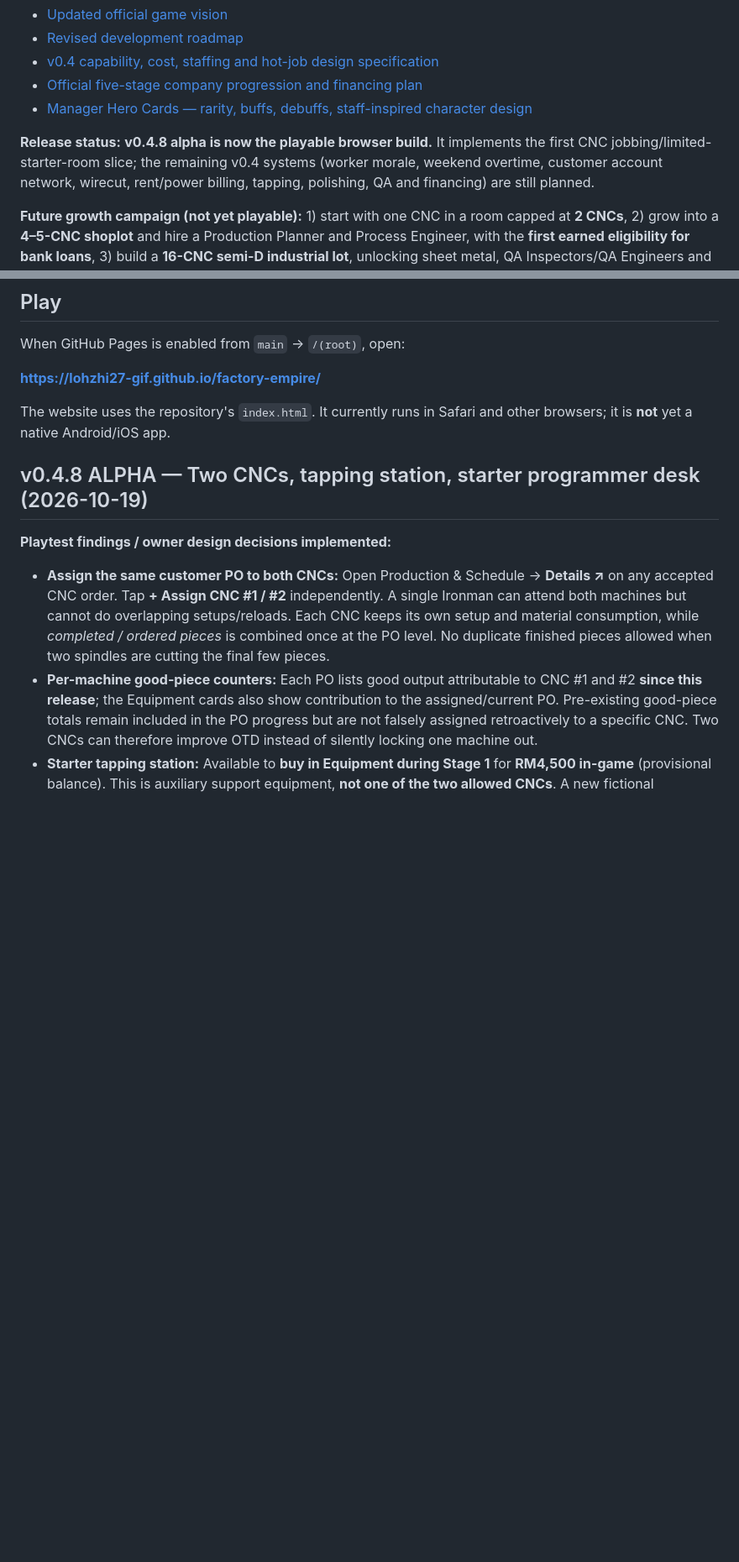
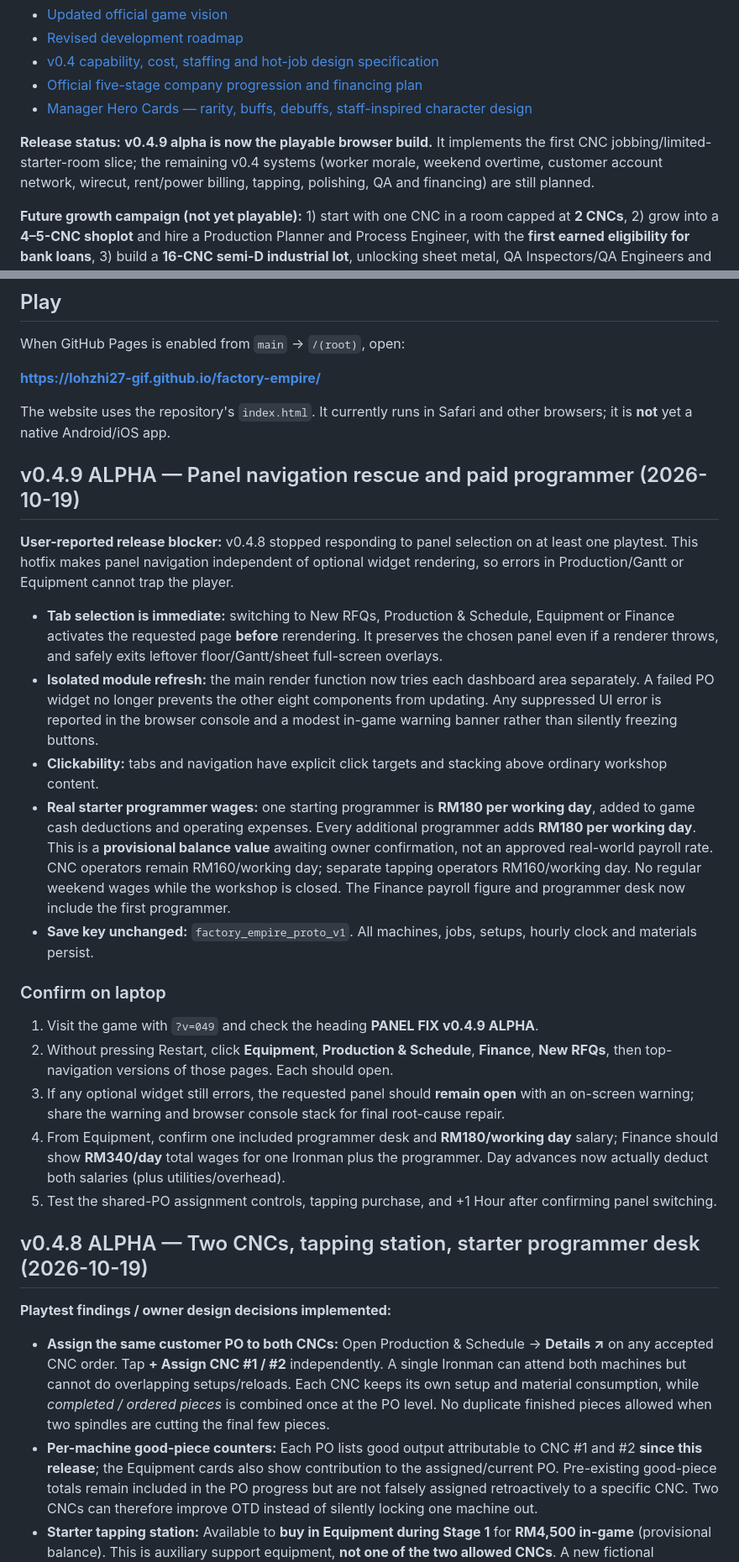
Before and after one commit to lohzhi27-gif/factory-empire, a Markdown page: README.md, 2 parts joined by grey strips. Shown at 84% size. GitHub-like rendering; blank space fills up the shorter version.

Commit message:
docs: v0.4.9 emergency panel navigation fix and paid starter programmer

```diff
--- a/README.md
+++ b/README.md
@@ -12,7 +12,7 @@ An original, mobile-friendly factory management simulation game built independen
 - [Official five-stage company progression and financing plan](docs/LONG_TERM_PROGRESSION.md)
 - [Manager Hero Cards — rarity, buffs, debuffs, staff-inspired character design](docs/HERO_MANAGERS.md)
 
-**Release status:** **v0.4.8 alpha is now the playable browser build.** It implements the first CNC jobbing/limited-starter-room slice; the remaining v0.4 systems (worker morale, weekend overtime, customer account network, wirecut, rent/power billing, tapping, polishing, QA and financing) are still planned.
+**Release status:** **v0.4.9 alpha is now the playable browser build.** It implements the first CNC jobbing/limited-starter-room slice; the remaining v0.4 systems (worker morale, weekend overtime, customer account network, wirecut, rent/power billing, tapping, polishing, QA and financing) are still planned.
 
 **Future growth campaign (not yet playable):** 1) start with one CNC in a room capped at **2 CNCs**, 2) grow into a **4–5-CNC shoplot** and hire a Production Planner and Process Engineer, with the **first earned eligibility for bank loans**, 3) build a **16-CNC semi-D industrial lot**, unlocking sheet metal, QA Inspectors/QA Engineers and managers, 4) move to a full factory with double-column CNCs and optional in-house painting/treatment, and 5) rent or acquire more factories to become an industrial tycoon. The bank does **not** auto-approve beginners; criteria require demonstrated turnover and ability to repay. Detailed amounts need balancing.
 
@@ -29,6 +29,23 @@ When GitHub Pages is enabled from `main` → `/(root)`, open:
 **https://lohzhi27-gif.github.io/factory-empire/**
 
 The website uses the repository's `index.html`. It currently runs in Safari and other browsers; it is **not** yet a native Android/iOS app.
+
+## v0.4.9 ALPHA — Panel navigation rescue and paid programmer (2026-10-19)
+
+**User-reported release blocker:** v0.4.8 stopped responding to panel selection on at least one playtest. This hotfix makes panel navigation independent of optional widget rendering, so errors in Production/Gantt or Equipment cannot trap the player.
+
+- **Tab selection is immediate:** switching to New RFQs, Production & Schedule, Equipment or Finance activates the requested page **before** rerendering. It preserves the chosen panel even if a renderer throws, and safely exits leftover floor/Gantt/sheet full-screen overlays.
+- **Isolated module refresh:** the main render function now tries each dashboard area separately. A failed PO widget no longer prevents the other eight components from updating. Any suppressed UI error is reported in the browser console and a modest in-game warning banner rather than silently freezing buttons.
+- **Clickability:** tabs and navigation have explicit click targets and stacking above ordinary workshop content.
+- **Real starter programmer wages:** one starting programmer is **RM180 per working day**, added to game cash deductions and operating expenses. Every additional programmer adds **RM180 per working day**. This is a **provisional balance value** awaiting owner confirmation, not an approved real-world payroll rate. CNC operators remain RM160/working day; separate tapping operators RM160/working day. No regular weekend wages while the workshop is closed. The Finance payroll figure and programmer desk now include the first programmer.
+- **Save key unchanged:** `factory_empire_proto_v1`. All machines, jobs, setups, hourly clock and materials persist.
+
+### Confirm on laptop
+1. Visit the game with `?v=049` and check the heading **PANEL FIX v0.4.9 ALPHA**.
+2. Without pressing Restart, click **Equipment**, **Production & Schedule**, **Finance**, **New RFQs**, then top-navigation versions of those pages. Each should open.
+3. If any optional widget still errors, the requested panel should **remain open** with an on-screen warning; share the warning and browser console stack for final root-cause repair.
+4. From Equipment, confirm one included programmer desk and **RM180/working day** salary; Finance should show **RM340/day** total wages for one Ironman plus the programmer. Day advances now actually deduct both salaries (plus utilities/overhead).
+5. Test the shared-PO assignment controls, tapping purchase, and +1 Hour after confirming panel switching.
 
 ## v0.4.8 ALPHA — Two CNCs, tapping station, starter programmer desk (2026-10-19)
 
```
